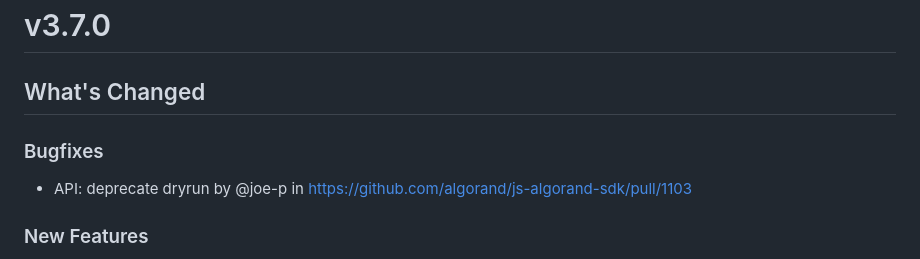
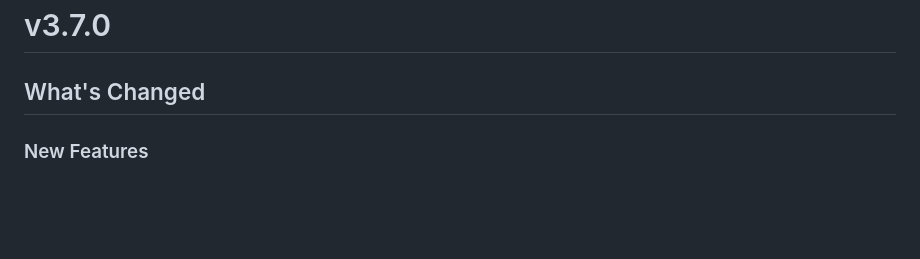
Before and after one commit to algorand/js-algorand-sdk, a Markdown page: CHANGELOG.md, the part around the change. GitHub-like rendering; blank space fills up the shorter version.

Commit message:
docs: rm duplicate dryrun removal from changelog

```diff
--- a/CHANGELOG.md
+++ b/CHANGELOG.md
@@ -3,10 +3,6 @@
 <!-- Release notes generated using configuration in .github/release.yml at release/v3.7.0 -->
 
 ## What's Changed
-
-### Bugfixes
-
-- API: deprecate dryrun by @joe-p in https://github.com/algorand/js-algorand-sdk/pull/1103
 
 ### New Features
 
```
